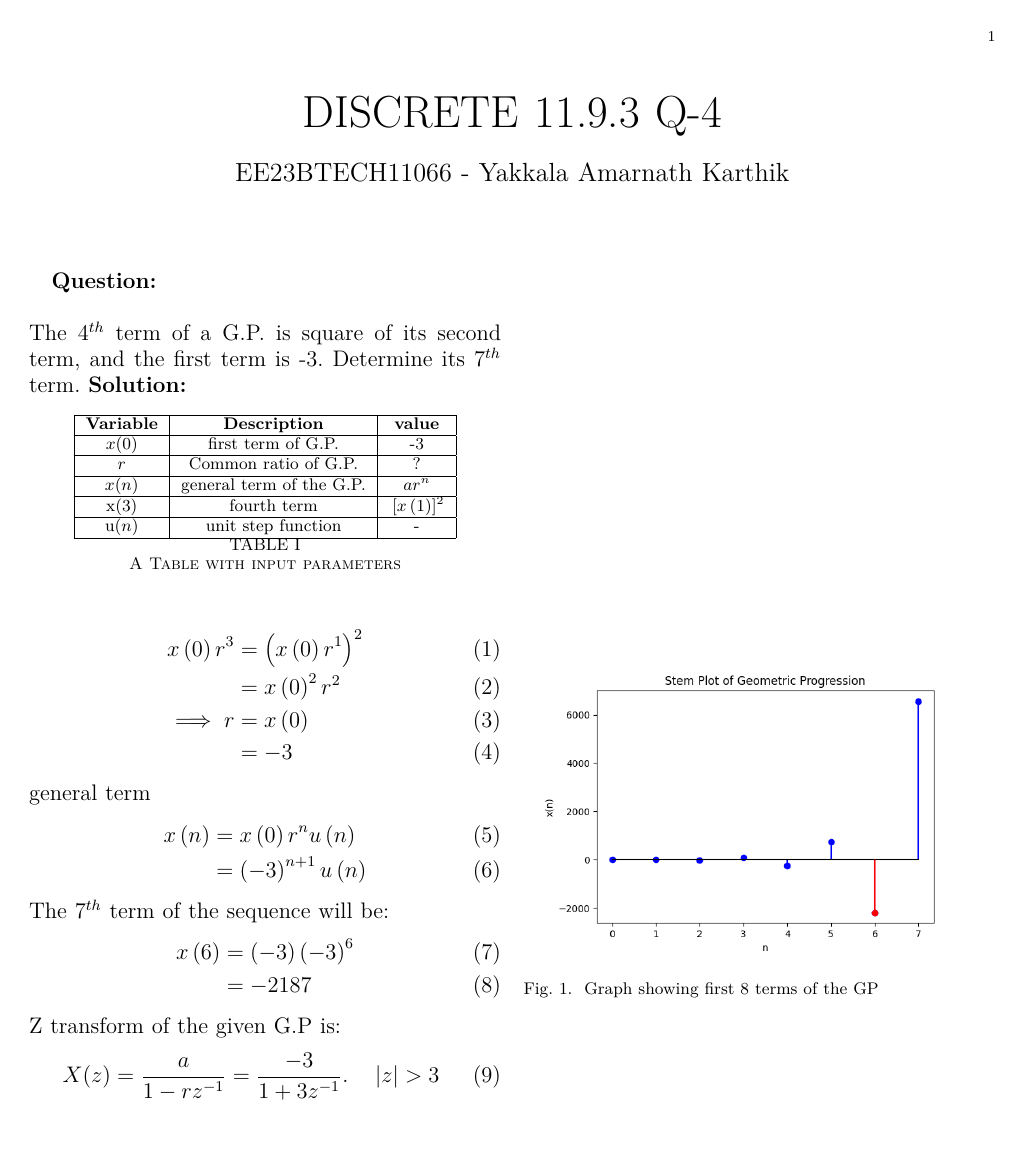
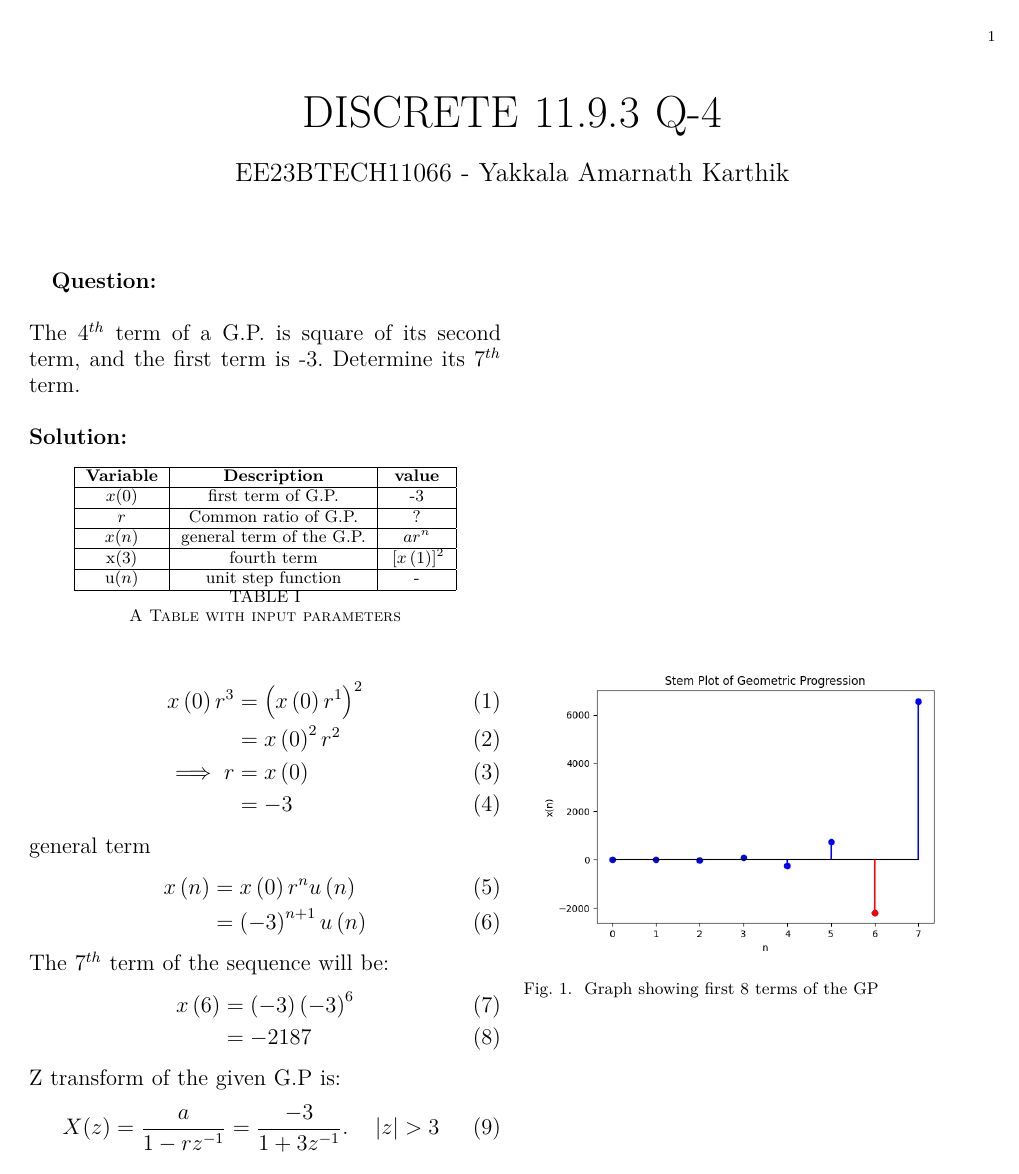
Before and after one commit to AmarnathKarthik286/discrete, a LaTeX paper (discrete1.tex): the whole page. The pictures show the PDF file discrete1.pdf that the author committed with the source.

Commit message:
Add files via upload

```diff
--- a/discrete1.tex
+++ b/discrete1.tex
@@ -18,7 +18,7 @@
 \maketitle
 
 \bibliographystyle{IEEEtran}
-\textbf{Question:} \\ \\The $4^{th}$ term of a G.P. is square of its second term, and the first term is -3. Determine its $7^{th}$ term.
+\textbf{Question:} \\ \\The $4^{th}$ term of a G.P. is square of its second term, and the first term is -3. Determine its $7^{th}$ term.\\ \\
 \textbf{Solution:}
 \input{tables/inputparameters}
 \begin{align}
```
Also changed, not shown: discrete1.pdf, 1 other file.
